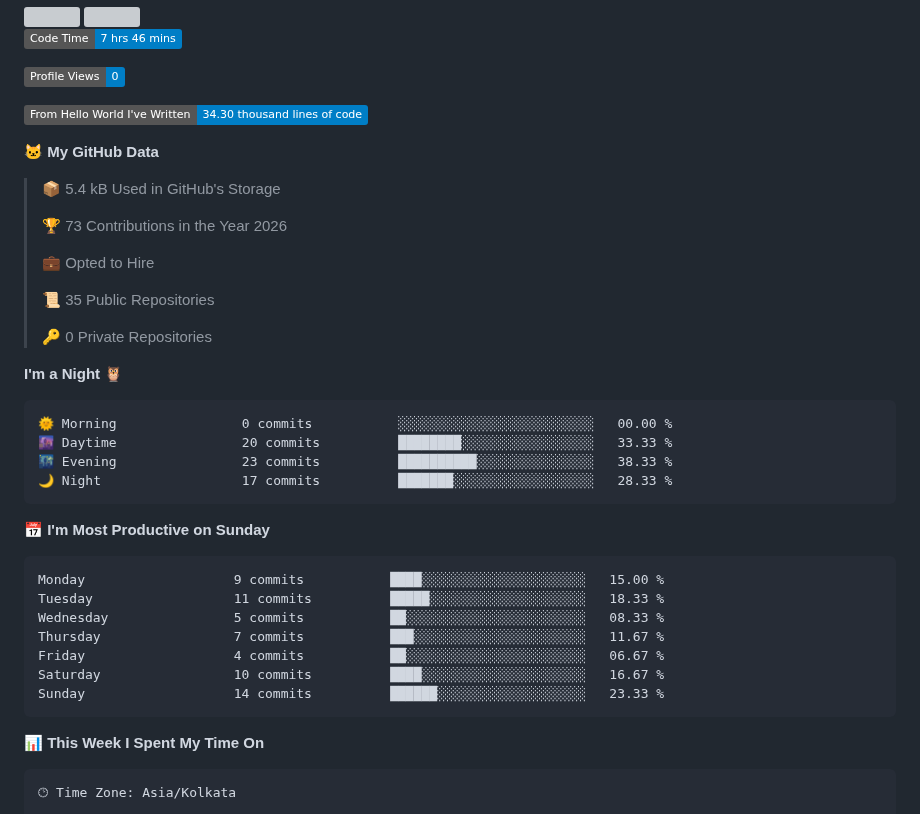
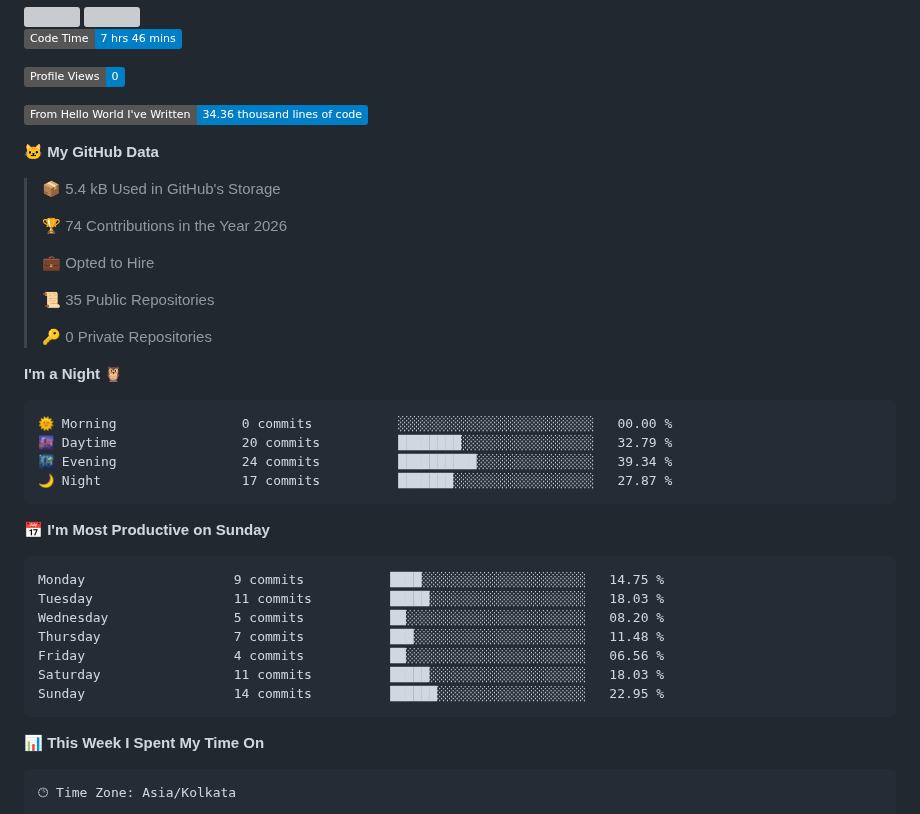
Before and after one commit to 11amn/11amn, a Markdown page: README.md, the part around one of its changes. Rendered like a GitHub page; badges without logos; grey boxes are pictures that could not be loaded.

Commit message:
Updated with Dev Metrics

````diff
--- a/README.md
+++ b/README.md
@@ -29,13 +29,13 @@
 
 ![Profile Views](http://img.shields.io/badge/Profile%20Views-0-blue?style=flat)
 
-![Lines of code](https://img.shields.io/badge/From%20Hello%20World%20I%27ve%20Written-34.30%20thousand%20lines%20of%20code-blue?style=flat)
+![Lines of code](https://img.shields.io/badge/From%20Hello%20World%20I%27ve%20Written-34.36%20thousand%20lines%20of%20code-blue?style=flat)
 
 **🐱 My GitHub Data**
 
 > 📦 5.4 kB Used in GitHub's Storage
  >
-> 🏆 73 Contributions in the Year 2026
+> 🏆 74 Contributions in the Year 2026
  >
 > 💼 Opted to Hire
  >
@@ -47,20 +47,20 @@
 
 ```text
 🌞 Morning                0 commits           ░░░░░░░░░░░░░░░░░░░░░░░░░   00.00 %
-🌆 Daytime                20 commits          ████████░░░░░░░░░░░░░░░░░   33.33 %
-🌃 Evening                23 commits          ██████████░░░░░░░░░░░░░░░   38.33 %
-🌙 Night                  17 commits          ███████░░░░░░░░░░░░░░░░░░   28.33 %
+🌆 Daytime                20 commits          ████████░░░░░░░░░░░░░░░░░   32.79 %
+🌃 Evening                24 commits          ██████████░░░░░░░░░░░░░░░   39.34 %
+🌙 Night                  17 commits          ███████░░░░░░░░░░░░░░░░░░   27.87 %
 ```
 📅 **I'm Most Productive on Sunday**
 
 ```text
-Monday                   9 commits           ████░░░░░░░░░░░░░░░░░░░░░   15.00 %
-Tuesday                  11 commits          █████░░░░░░░░░░░░░░░░░░░░   18.33 %
-Wednesday                5 commits           ██░░░░░░░░░░░░░░░░░░░░░░░   08.33 %
-Thursday                 7 commits           ███░░░░░░░░░░░░░░░░░░░░░░   11.67 %
-Friday                   4 commits           ██░░░░░░░░░░░░░░░░░░░░░░░   06.67 %
-Saturday                 10 commits          ████░░░░░░░░░░░░░░░░░░░░░   16.67 %
-Sunday                   14 commits          ██████░░░░░░░░░░░░░░░░░░░   23.33 %
+Monday                   9 commits           ████░░░░░░░░░░░░░░░░░░░░░   14.75 %
+Tuesday                  11 commits          █████░░░░░░░░░░░░░░░░░░░░   18.03 %
+Wednesday                5 commits           ██░░░░░░░░░░░░░░░░░░░░░░░   08.20 %
+Thursday                 7 commits           ███░░░░░░░░░░░░░░░░░░░░░░   11.48 %
+Friday                   4 commits           ██░░░░░░░░░░░░░░░░░░░░░░░   06.56 %
+Saturday                 11 commits          █████░░░░░░░░░░░░░░░░░░░░   18.03 %
+Sunday                   14 commits          ██████░░░░░░░░░░░░░░░░░░░   22.95 %
 ```
 
 
````
Also changed, not shown: other parts of README.md (+1 -1 lines), assets/bar_graph.png.
